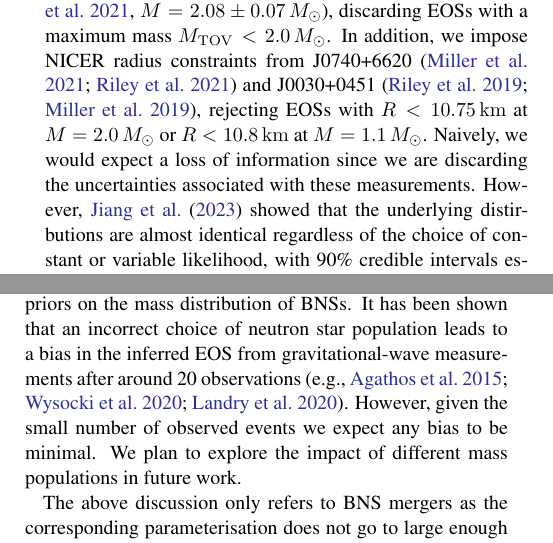
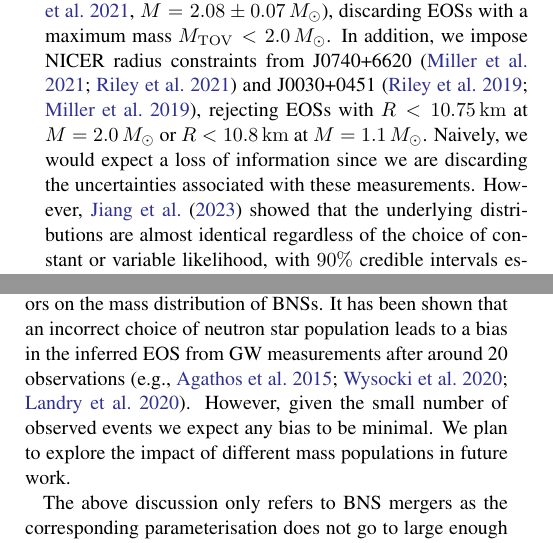
Before and after one commit to EckerChristian/MCLambdaBHNS, a LaTeX paper (paper.tex): two parts of the columns of pages 2 and 3 of 9, joined at a grey line, cut so that both start at the same text. Compiled offline with pdfLaTeX.

Commit message:
fixed typos; no change to text

```diff
--- a/paper.tex
+++ b/paper.tex
@@ -226,7 +221,8 @@ with a maximum mass $M_{\rm TOV} < 2.0\,M_{\odot}$. In addition, we
 impose NICER radius constraints from J0740+6620~\citep{Miller2021,
   Riley2021} and J0030+0451~\citep{Riley2019, MCMiller2019b}, rejecting
 EOSs with $R < 10.75\,\rm km$ at $M = 2.0\,M_{\odot}$ or $R < 10.8\,\rm
-km$ at $M = 1.1\,M_{\odot}$.
-Naively, we would expect a loss of information since we are discarding the uncertainties associated with these measurements.
-However, \citet{2023Jiang} showed that the underlying distirbutions are almost identical regardless of the choice of constant or variable likelihood,
-with 90\% credible intervals essentially overlapping.
+km$ at $M = 1.1\,M_{\odot}$.  Naively, we would expect a loss of
+information since we are discarding the uncertainties associated with
+these measurements.  However, \citet{2023Jiang} showed that the
+underlying distributions are almost identical regardless of the choice of
+constant or variable likelihood, with $90\%$ credible intervals
@@ -333,10 +329,13 @@ physically-motivated priors on $\delta\tilde{\Lambda}$ for future work.
 
 We construct priors on $\mathcal{M}$ and $\tilde{\Lambda}$ by randomly
 generating neutron star binaries. This is equivalent to choosing flat
-priors on the mass distribution of BNSs. It has been shown that an incorrect choice of neutron star population leads to a bias in the inferred EOS from
-gravitational-wave measurements after around 20 observations~\citep[e.g.,][]{2015Agathos,2020Wysocki,2020Landry}. However, given the small number of observed
-events we expect any bias to be minimal. We plan to explore
-the impact of different mass populations in future work.
+priors on the mass distribution of BNSs. It has been shown that an
+incorrect choice of neutron star population leads to a bias in the
+inferred EOS from GW measurements after around 20
+observations~\citep[e.g.,][]{2015Agathos, 2020Wysocki,
+  2020Landry}. However, given the small number of observed events we
+expect any bias to be minimal. We plan to explore the impact of different
+mass populations in future work.
 
 The above discussion only refers to BNS mergers as the corresponding
 parameterisation does not go to large enough chirp-mass values for
```
Also changed, not shown: paper.tex (65 more changed lines).
